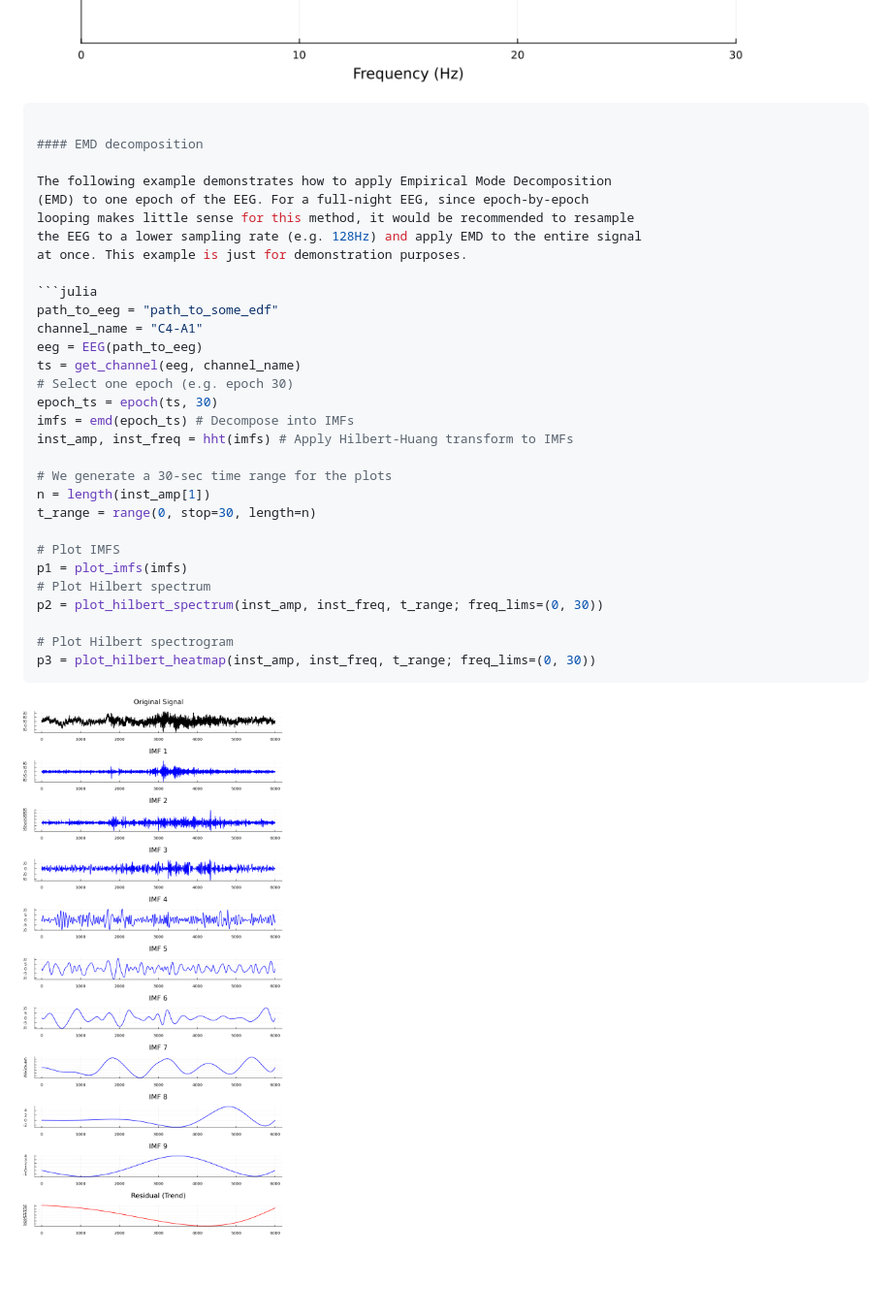
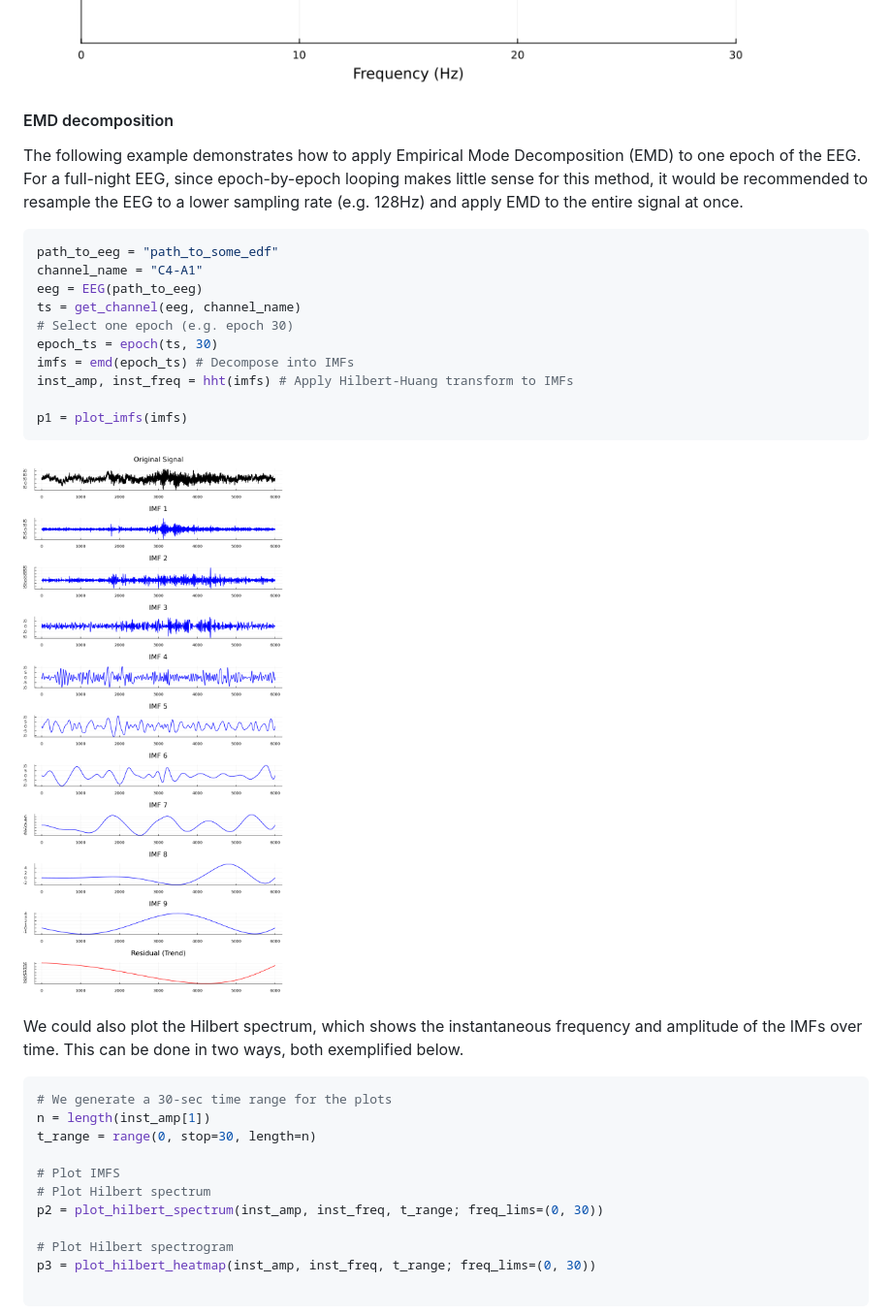
Before and after one commit to slopezpereyra/EEGToolkit.jl, a Markdown page: docs/src/index.md, the part around the change. Shown at 97% size. GitHub-like rendering; blank space fills up the shorter version.

Commit message:
Triggering docs build

````diff
--- a/docs/src/index.md
+++ b/docs/src/index.md
@@ -437,7 +437,6 @@ display(p)
 
 ![](assets/psds.png)
 
-```julia
 
 #### EMD decomposition
 
@@ -445,7 +444,8 @@ The following example demonstrates how to apply Empirical Mode Decomposition
 (EMD) to one epoch of the EEG. For a full-night EEG, since epoch-by-epoch
 looping makes little sense for this method, it would be recommended to resample
 the EEG to a lower sampling rate (e.g. 128Hz) and apply EMD to the entire signal
-at once. This example is just for demonstration purposes.
+at once.
+
 
 ```julia
 path_to_eeg = "path_to_some_edf"
@@ -457,20 +457,29 @@ epoch_ts = epoch(ts, 30)
 imfs = emd(epoch_ts) # Decompose into IMFs
 inst_amp, inst_freq = hht(imfs) # Apply Hilbert-Huang transform to IMFs
 
+p1 = plot_imfs(imfs)
+```
+
+
+![](assets/imfs_plot.png)
+
+We could also plot the Hilbert spectrum, which shows the instantaneous frequency
+and amplitude of the IMFs over time. This can be done in two ways, both
+exemplified below.
+
+```julia
 # We generate a 30-sec time range for the plots
 n = length(inst_amp[1])
 t_range = range(0, stop=30, length=n)
 
 # Plot IMFS
-p1 = plot_imfs(imfs)
 # Plot Hilbert spectrum
 p2 = plot_hilbert_spectrum(inst_amp, inst_freq, t_range; freq_lims=(0, 30))
 
 # Plot Hilbert spectrogram
 p3 = plot_hilbert_heatmap(inst_amp, inst_freq, t_range; freq_lims=(0, 30))
+
 ```
 
-
-![](assets/imfs_plot.png)
 ![](assets/h_spectrum.png)
 ![](assets/h_heatmap.png)
````
